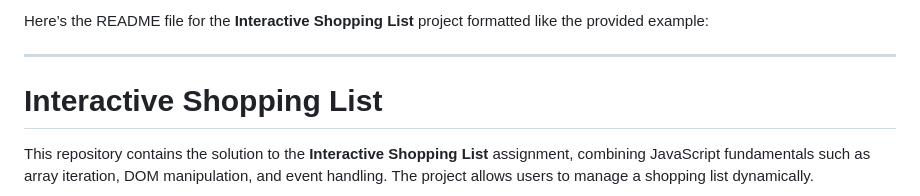
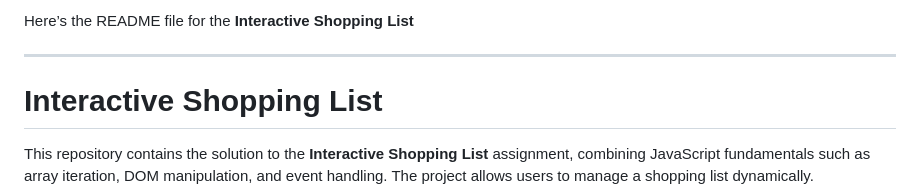
Before and after one commit to SirAlvinAmisi/interactive-shopping-list, a Markdown page: readme.md, the part around the change. Drawn GitHub-style.

```diff
--- a/readme.md
+++ b/readme.md
@@ -1,4 +1,4 @@
-Here’s the README file for the **Interactive Shopping List** project formatted like the provided example:
+Here’s the README file for the **Interactive Shopping List**
 
 ---
 
```
